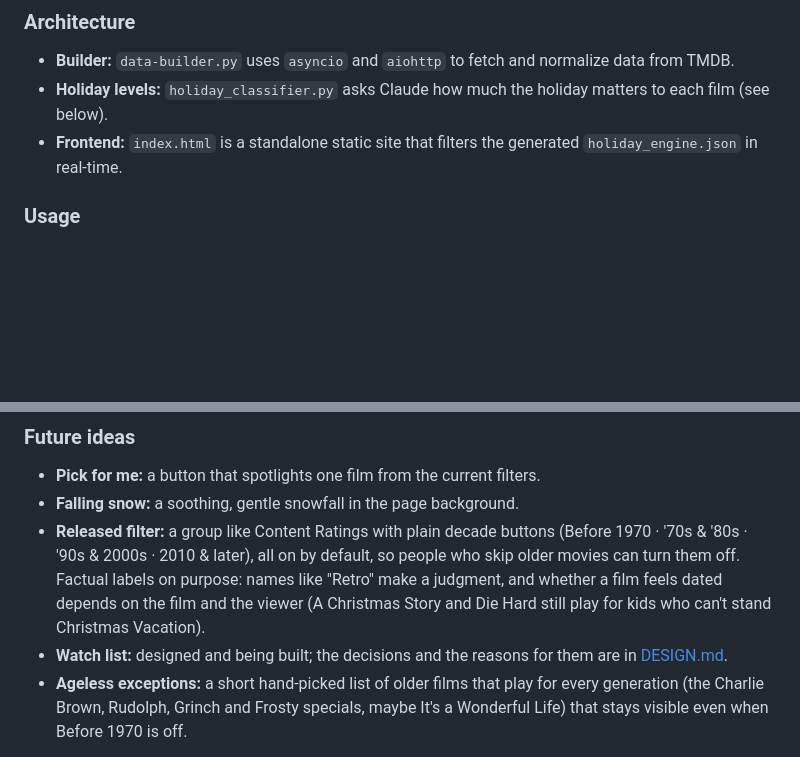
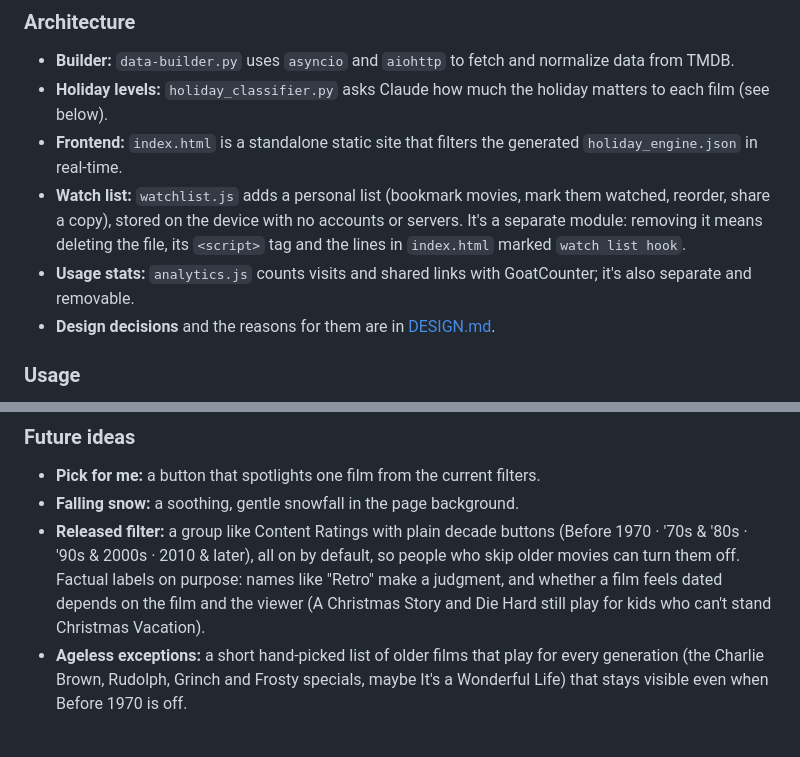
Before and after one commit to brianmcentire/holiday-movie-picker, a Markdown page: README.md, 2 parts joined by grey strips. GitHub-like rendering; blank space fills up the shorter version.

Commit message:
Describe the watch list in the README, and record the Home Screen findings in DESIGN.md
Co-Authored-By: Claude Opus 5.5 <noreply@anthropic.com>

```diff
--- a/README.md
+++ b/README.md
@@ -9,6 +9,9 @@ A curated holiday movie discovery engine built with a high-concurrency Python AP
 * **Builder:** `data-builder.py` uses `asyncio` and `aiohttp` to fetch and normalize data from TMDB.
 * **Holiday levels:** `holiday_classifier.py` asks Claude how much the holiday matters to each film (see below).
 * **Frontend:** `index.html` is a standalone static site that filters the generated `holiday_engine.json` in real-time.
+* **Watch list:** `watchlist.js` adds a personal list (bookmark movies, mark them watched, reorder, share a copy), stored on the device with no accounts or servers. It's a separate module: removing it means deleting the file, its `<script>` tag and the lines in `index.html` marked `watch list hook`.
+* **Usage stats:** `analytics.js` counts visits and shared links with GoatCounter; it's also separate and removable.
+* **Design decisions** and the reasons for them are in [DESIGN.md](DESIGN.md).
 
 ### Usage
 1.  Get a free API Read Access Token from your [TMDB API settings](https://www.themoviedb.org/settings/api).
@@ -39,7 +42,6 @@ GitHub pauses scheduled workflows in public repos after 60 days without activity
 * **Pick for me:** a button that spotlights one film from the current filters.
 * **Falling snow:** a soothing, gentle snowfall in the page background.
 * **Released filter:** a group like Content Ratings with plain decade buttons (Before 1970 · '70s & '80s · '90s & 2000s · 2010 & later), all on by default, so people who skip older movies can turn them off. Factual labels on purpose: names like "Retro" make a judgment, and whether a film feels dated depends on the film and the viewer (A Christmas Story and Die Hard still play for kids who can't stand Christmas Vacation).
-* **Watch list:** designed and being built; the decisions and the reasons for them are in [DESIGN.md](DESIGN.md).
 * **Ageless exceptions:** a short hand-picked list of older films that play for every generation (the Charlie Brown, Rudolph, Grinch and Frosty specials, maybe It's a Wonderful Life) that stays visible even when Before 1970 is off.
 
 *Data provided by [The Movie Database (TMDB)](https://www.themoviedb.org).*
```
Also changed, not shown: DESIGN.md (+13 -9 lines).
